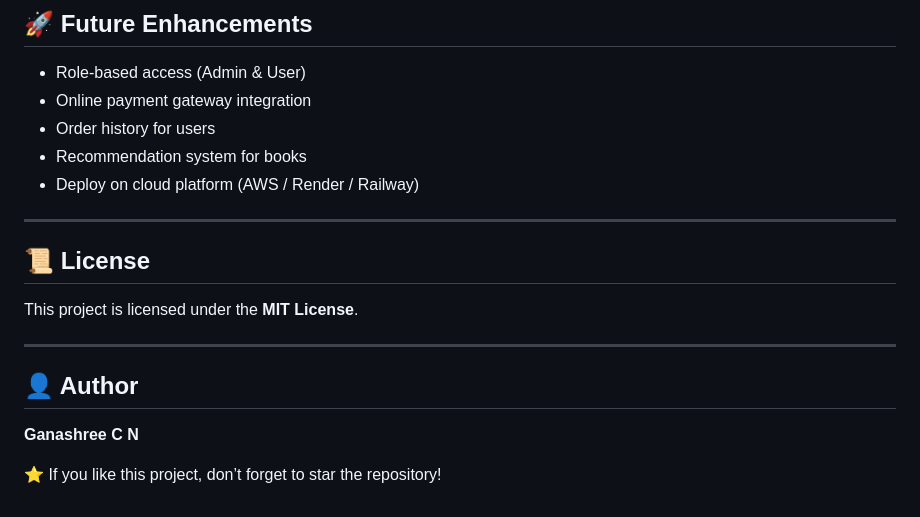
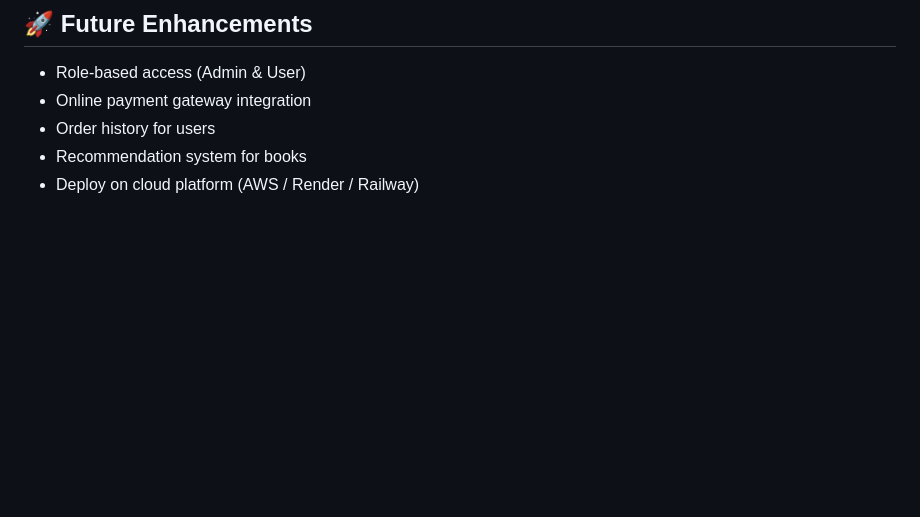
Before and after one commit to ganashree-05/amazon_top50-BookSeller, a Markdown page: README.md, the part around the change. Rendered like a GitHub page; blank space fills up the shorter version.

```diff
--- a/README.md
+++ b/README.md
@@ -127,17 +127,3 @@ The **Analysis** page visualizes book prices using an interactive **Plotly bar c
 * Order history for users
 * Recommendation system for books
 * Deploy on cloud platform (AWS / Render / Railway)
-
----
-
-## 📜 License
-
-This project is licensed under the **MIT License**.
-
----
-
-## 👤 Author
-
-**Ganashree C N**
-
-⭐ If you like this project, don’t forget to star the repository!
```
